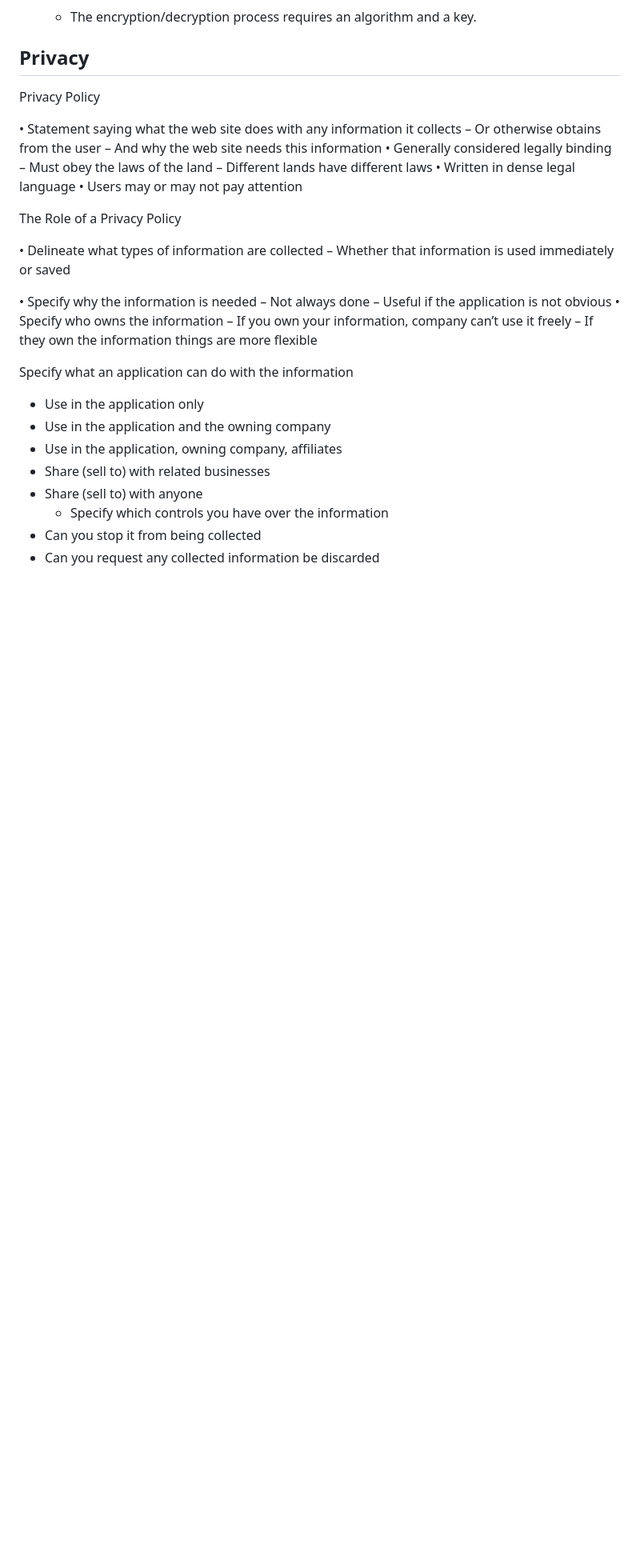
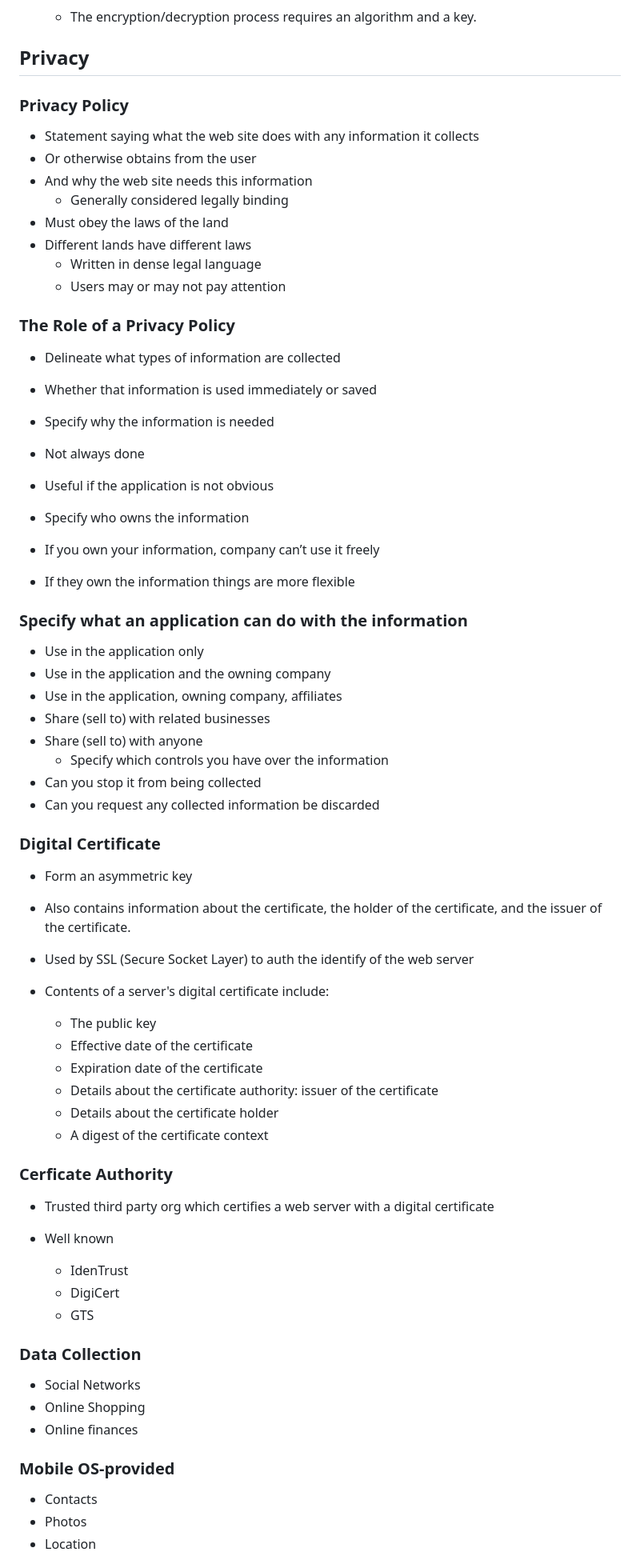
Before and after one commit to PatPrograming/CSEN-60, a Markdown page: week9/web-security-privacy.md, the part around the change printed below. Shown: that part at 80% size. GitHub-like rendering; blank space fills up the shorter version.

Commit message:
notes for 11/20/24 on security and privacy

```diff
--- a/week9/web-security-privacy.md
+++ b/week9/web-security-privacy.md
@@ -88,34 +88,31 @@ Response:
     - The encryption/decryption process requires an algorithm and a key.
 
 ## Privacy
-Privacy Policy
+### Privacy Policy
 
-• Statement saying what the web site does with
-any information it collects
-– Or otherwise obtains from the user
-– And why the web site needs this information
-• Generally considered legally binding
-– Must obey the laws of the land
-– Different lands have different laws
-• Written in dense legal language
-• Users may or may not pay attention
+- Statement saying what the web site does with any information it collects
+- Or otherwise obtains from the user
+- And why the web site needs this information
+    - Generally considered legally binding
+- Must obey the laws of the land
+- Different lands have different laws
+    - Written in dense legal language
+    - Users may or may not pay attention
 
-The Role of a Privacy Policy
+### The Role of a Privacy Policy
 
-• Delineate what types of information are collected
-– Whether that information is used immediately or
+- Delineate what types of information are collected
+- Whether that information is used immediately or
 saved
 
-• Specify why the information is needed
-– Not always done
-– Useful if the application is not obvious
-• Specify who owns the information
-– If you own your information, company can’t use it
-freely
-– If they own the information things are more flexible
+- Specify why the information is needed
+- Not always done
+- Useful if the application is not obvious
+- Specify who owns the information
+- If you own your information, company can’t use it freely
+- If they own the information things are more flexible
 
-Specify what an application can do with the
-information
+### Specify what an application can do with the information
 - Use in the application only
 - Use in the application and the owning company
 - Use in the application, owning company, affiliates
@@ -124,3 +121,35 @@ information
     - Specify which controls you have over the information
 - Can you stop it from being collected
 - Can you request any collected information be discarded
+
+### Digital Certificate
+- Form an asymmetric key
+- Also contains information about the certificate, the holder of the certificate, and the issuer of the certificate.
+- Used by SSL (Secure Socket Layer) to auth the identify of the web server
+
+- Contents of a server's digital certificate include:
+    - The public key
+    - Effective date of the certificate
+    - Expiration date of the certificate
+    - Details about the certificate authority: issuer of the certificate
+    - Details about the certificate holder
+    - A digest of the certificate context
+
+### Cerficate Authority
+- Trusted third party org which certifies a web server with a digital certificate
+
+- Well known
+    - IdenTrust
+    - DigiCert
+    - GTS
+
+### Data Collection
+- Social Networks
+- Online Shopping
+- Online finances
+
+### Mobile OS-provided
+- Contacts
+- Photos
+- Location
+
```
Also changed, not shown: other parts of week9/web-security-privacy.md (+58 -0 lines).
